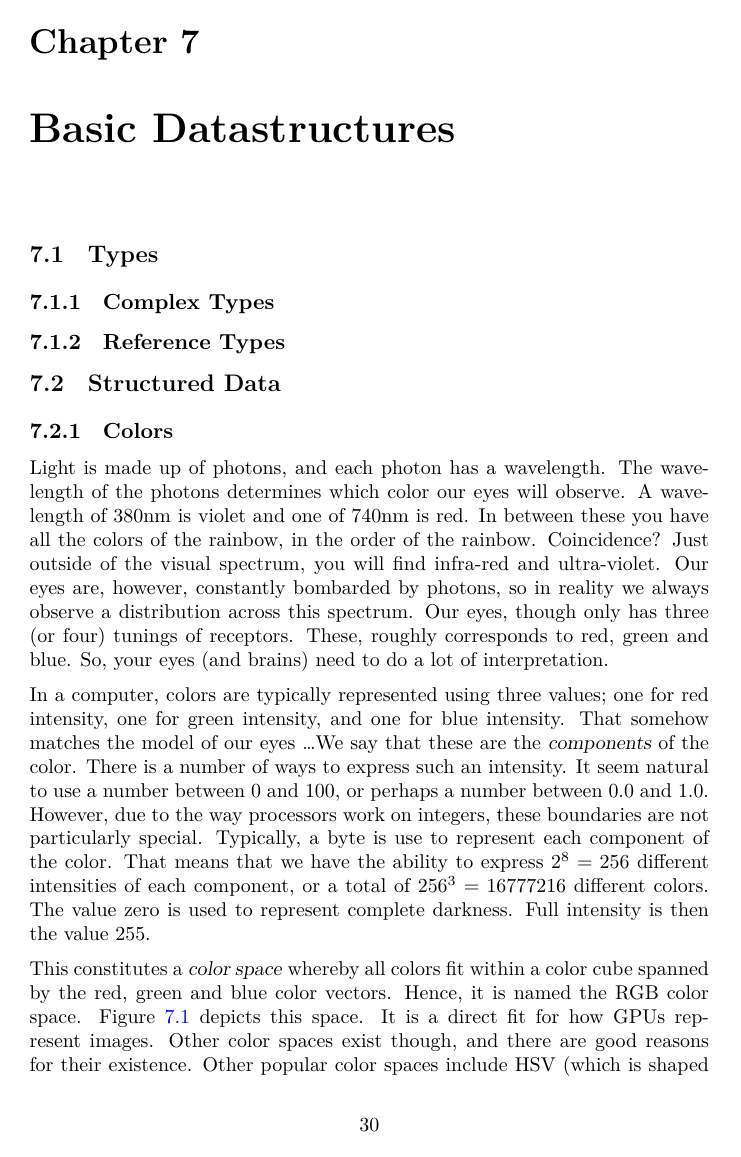
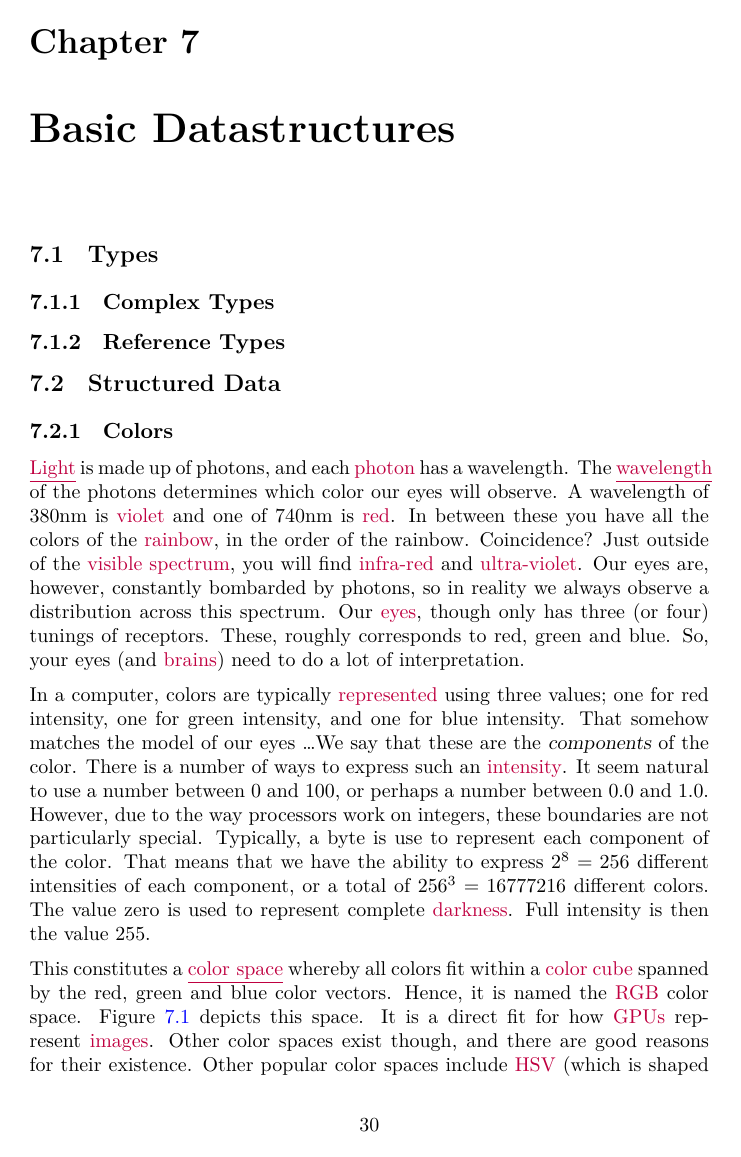
Before and after one commit to aslakjohansen/progintro, a LaTeX book (doc/document.tex, which reads doc/primdata.tex): page 30 of 53. Compiled offline with XeLaTeX; a LaTeX package or settings file that is missing is left out.

Commit message:
Added entries to the index that relates to colors

```diff
--- a/doc/primdata.tex
+++ b/doc/primdata.tex
@@ -13,10 +13,10 @@
 \subsection{Colors}
 
 % light as a spectrum
-Light is made up of photons, and each photon has a wavelength. The wavelength of the photons determines which color our eyes will observe. A wavelength of 380nm is violet and one of 740nm is red. In between these you have all the colors of the rainbow, in the order of the rainbow. Coincidence? Just outside of the visual spectrum, you will find infra-red and ultra-violet. Our eyes are, however, constantly bombarded by photons, so in reality we always observe a distribution across this spectrum. Our eyes, though only has three (or four) tunings of receptors. These, roughly corresponds to red, green and blue. So, your eyes (and brains) need to do a lot of interpretation.
+\defix{Light} is made up of photons, and each \idx{photon}{Photon} has a wavelength. The \defi{wavelength}{Wavelength} of the photons determines which color our eyes will observe. A wavelength of 380nm is \idx{violet}{Violet} and one of 740nm is \idx{red}{Red}. In between these you have all the colors of the \idx{rainbow}{Rainbow}, in the order of the rainbow. Coincidence? Just outside of the \idx{visible spectrum}{Spectrum!Visible}, you will find \idx{infra-red}{Infra-red} and \idx{ultra-violet}{Untra-violet}. Our eyes are, however, constantly bombarded by photons, so in reality we always observe a distribution across this spectrum. Our \idx{eyes}{Eye}, though only has three (or four) tunings of receptors. These, roughly corresponds to red, green and blue. So, your eyes (and \idx{brains}{Brain}) need to do a lot of interpretation.
 
 % computer representation
-In a computer, colors are typically represented using three values; one for red intensity, one for green intensity, and one for blue intensity. That somehow matches the model of our eyes \ldots We say that these are the \textsl{components} of the color. There is a number of ways to express such an intensity. It seem natural to use a number between 0 and 100, or perhaps a number between 0.0 and 1.0. However, due to the way processors work on integers, these boundaries are not particularly special. Typically, a byte is use to represent each component of the color. That means that we have the ability to express $2^8=256$ different intensities of each component, or a total of $256^3=16777216$ different colors. The value zero is used to represent complete darkness. Full intensity is then the value 255.
+In a computer, colors are typically \idx{represented}{Representation!Color} using three values; one for red intensity, one for green intensity, and one for blue intensity. That somehow matches the model of our eyes \ldots We say that these are the \textsl{components} of the color. There is a number of ways to express such an \idx{intensity}{Intensity}. It seem natural to use a number between 0 and 100, or perhaps a number between 0.0 and 1.0. However, due to the way processors work on integers, these boundaries are not particularly special. Typically, a byte is use to represent each component of the color. That means that we have the ability to express $2^8=256$ different intensities of each component, or a total of $256^3=16777216$ different colors. The value zero is used to represent complete \idx{darkness}{Darkness}. Full intensity is then the value 255.
 
 % figure: color cube
 \begin{figure}[tbp]
```
Also changed, not shown: doc/document.tex (+2 -0 lines), doc/primdata.tex (2 more changed lines).
